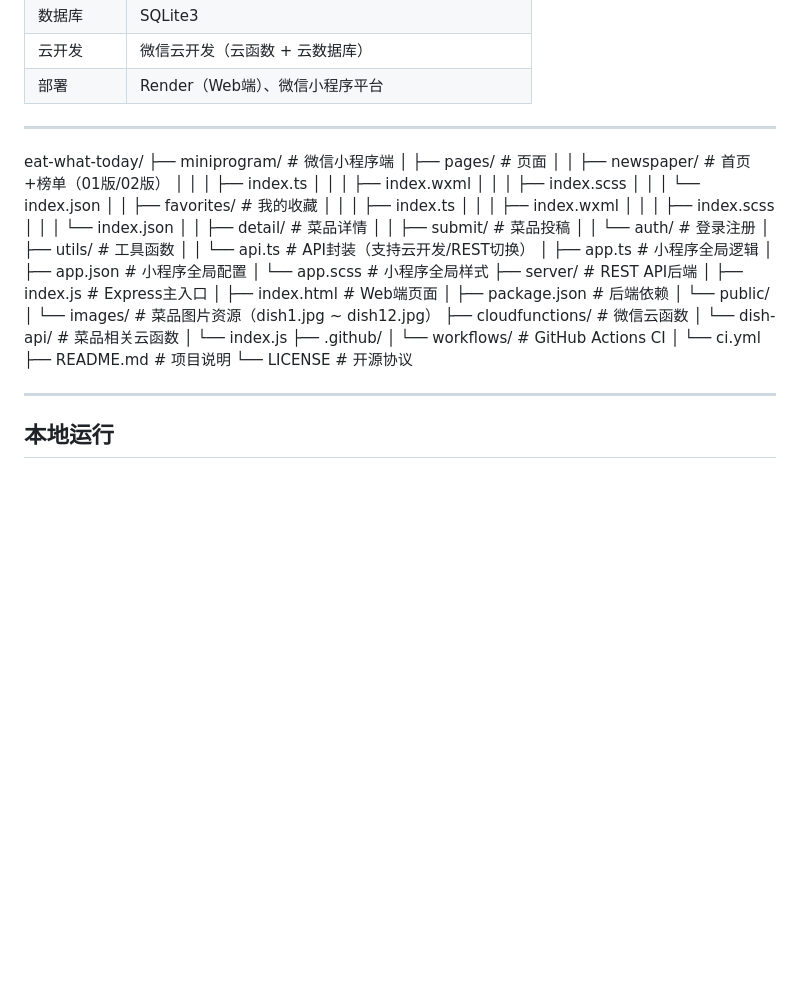
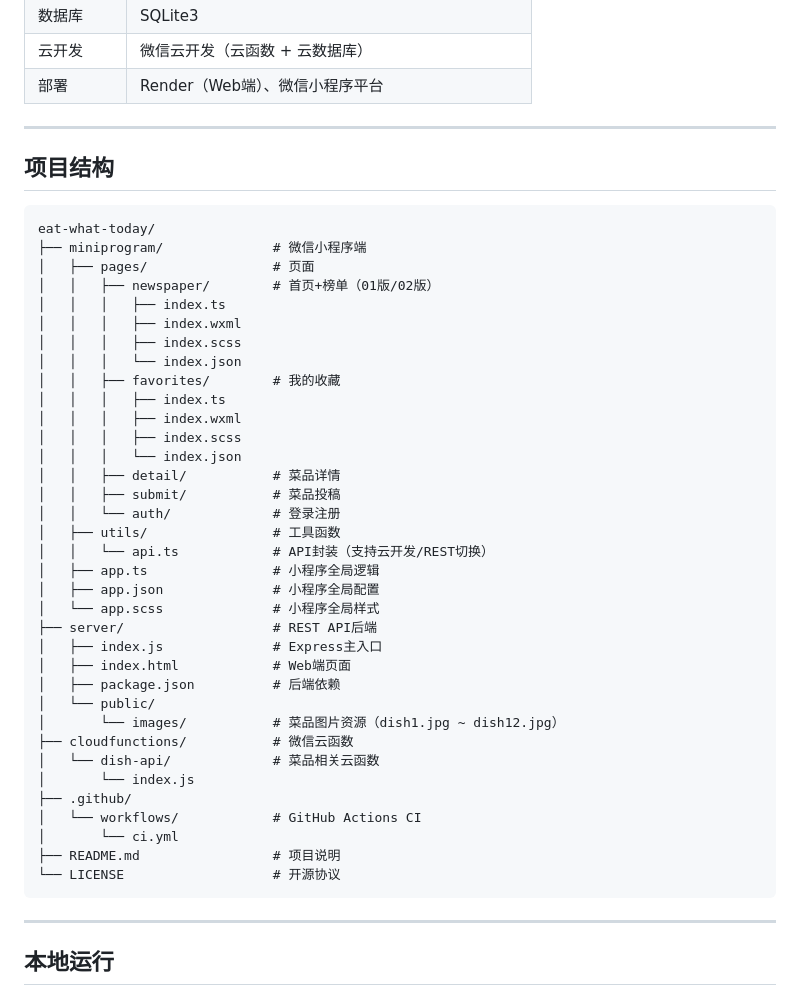
Before and after one commit to Bistu-OSSDT-2026/eat-what-today, a Markdown page: README.md, the part around the change. Rendered like a GitHub page; blank space fills up the shorter version.

````diff
--- a/README.md
+++ b/README.md
@@ -46,7 +46,45 @@
 
 ---
 
-eat-what-today/ ├── miniprogram/ # 微信小程序端 │ ├── pages/ # 页面 │ │ ├── newspaper/ # 首页+榜单（01版/02版） │ │ │ ├── index.ts │ │ │ ├── index.wxml │ │ │ ├── index.scss │ │ │ └── index.json │ │ ├── favorites/ # 我的收藏 │ │ │ ├── index.ts │ │ │ ├── index.wxml │ │ │ ├── index.scss │ │ │ └── index.json │ │ ├── detail/ # 菜品详情 │ │ ├── submit/ # 菜品投稿 │ │ └── auth/ # 登录注册 │ ├── utils/ # 工具函数 │ │ └── api.ts # API封装（支持云开发/REST切换） │ ├── app.ts # 小程序全局逻辑 │ ├── app.json # 小程序全局配置 │ └── app.scss # 小程序全局样式 ├── server/ # REST API后端 │ ├── index.js # Express主入口 │ ├── index.html # Web端页面 │ ├── package.json # 后端依赖 │ └── public/ │ └── images/ # 菜品图片资源（dish1.jpg ~ dish12.jpg） ├── cloudfunctions/ # 微信云函数 │ └── dish-api/ # 菜品相关云函数 │ └── index.js ├── .github/ │ └── workflows/ # GitHub Actions CI │ └── ci.yml ├── README.md # 项目说明 └── LICENSE # 开源协议
+## 项目结构
+
+```
+eat-what-today/
+├── miniprogram/              # 微信小程序端
+│   ├── pages/                # 页面
+│   │   ├── newspaper/        # 首页+榜单（01版/02版）
+│   │   │   ├── index.ts
+│   │   │   ├── index.wxml
+│   │   │   ├── index.scss
+│   │   │   └── index.json
+│   │   ├── favorites/        # 我的收藏
+│   │   │   ├── index.ts
+│   │   │   ├── index.wxml
+│   │   │   ├── index.scss
+│   │   │   └── index.json
+│   │   ├── detail/           # 菜品详情
+│   │   ├── submit/           # 菜品投稿
+│   │   └── auth/             # 登录注册
+│   ├── utils/                # 工具函数
+│   │   └── api.ts            # API封装（支持云开发/REST切换）
+│   ├── app.ts                # 小程序全局逻辑
+│   ├── app.json              # 小程序全局配置
+│   └── app.scss              # 小程序全局样式
+├── server/                   # REST API后端
+│   ├── index.js              # Express主入口
+│   ├── index.html            # Web端页面
+│   ├── package.json          # 后端依赖
+│   └── public/
+│       └── images/           # 菜品图片资源（dish1.jpg ~ dish12.jpg）
+├── cloudfunctions/           # 微信云函数
+│   └── dish-api/             # 菜品相关云函数
+│       └── index.js
+├── .github/
+│   └── workflows/            # GitHub Actions CI
+│       └── ci.yml
+├── README.md                 # 项目说明
+└── LICENSE                   # 开源协议
+```
 
 ---
 
````
